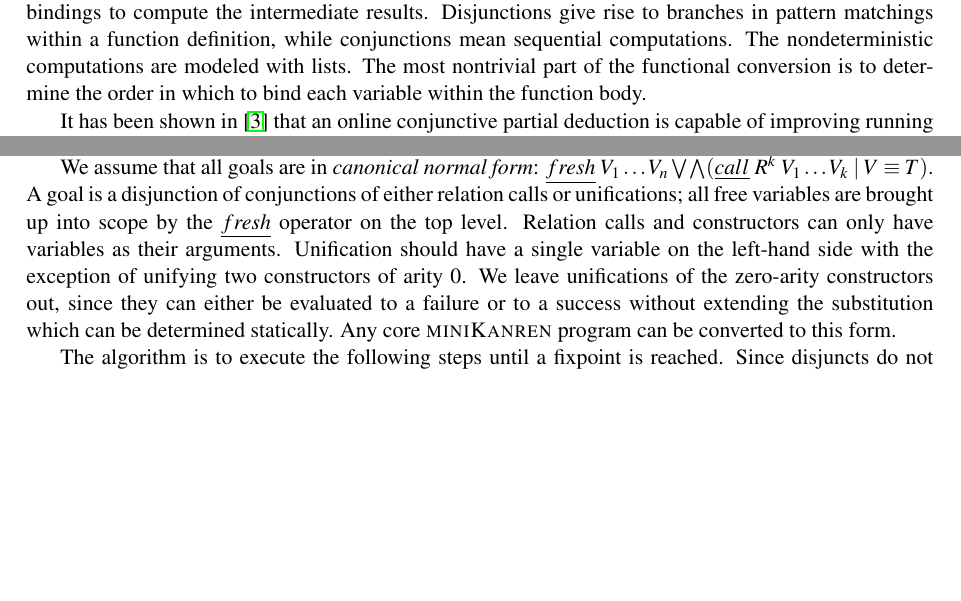
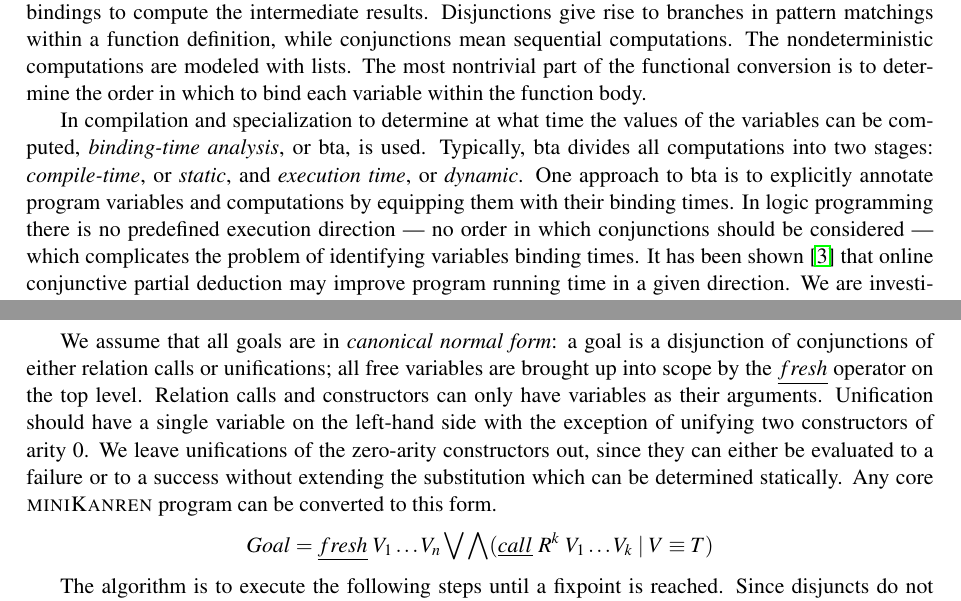
Before and after one commit to kajigor/uKanren_transformations, a LaTeX problem sheet (papers/TEASE-LP/example.tex): two parts of pages 1 and 2 of 3, joined at a grey line, cut so that both start at the same text, the shorter picture padded with empty space. Compiled offline with pdfLaTeX; a LaTeX package or settings file that is missing is left out.

Commit message:
TEASE-LP edits

```diff
--- a/papers/TEASE-LP/example.tex
+++ b/papers/TEASE-LP/example.tex
@@ -53,4 +53,10 @@ Disjunctions give rise to branches in pattern matchings within a function defini
 The nondeterministic computations are modeled with lists.
 The most nontrivial part of the functional conversion is to determine the order in which to bind each variable within the function body.
 
-It has been shown in~\cite{lozov2019relational} that an online conjunctive partial deduction is capable of improving running time of a program in a given direction, but we believe that offline specialization may provide even better results in the context of relational interpreters.
+In compilation and specialization to determine at what time the values of the variables can be computed, \emph{binding-time analysis}, or bta, is used.
+Typically, bta divides all computations into two stages: \emph{compile-time}, or \emph{static}, and \emph{execution time}, or \emph{dynamic}.
+One approach to bta is to explicitly annotate program variables and computations by equipping them with their binding times.
+In logic programming there is no predefined execution direction --- no order in which conjunctions should be considered ---
+which complicates the problem of identifying variables binding times.
+It has been shown~\cite{lozov2019relational} that online conjunctive partial deduction may improve program running time in a given direction.
+We are investigating the applicability of offline specialization methods in the context of functional conversion.
@@ -70,9 +81,10 @@ The binding-time analysis for \miniKanren{} should annotate a given goal as well
 We start by marking some free variables within the goal with $0$ which means they are the \emph{input} or \emph{static} variables, while all others are annotated with $undef$.
 This is the way we specify a direction for the goal.
 
-We assume that all goals are in \emph{canonical normal form}: $\underline{fresh} \ V_1 \dots V_n \bigvee \bigwedge (\underline{call} \ R^k \ V_1 \dots V_k \mid V \equiv T)$. A goal is a disjunction of conjunctions of either relation calls or unifications; all free variables are brought up into scope by the $\underline{fresh}$ operator on the top level. Relation calls and constructors can only have variables as their arguments. Unification should have a single variable on the left-hand side with the exception of unifying two constructors of arity $0$.
+We assume that all goals are in \emph{canonical normal form}: a goal is a disjunction of conjunctions of either relation calls or unifications; all free variables are brought up into scope by the $\underline{fresh}$ operator on the top level. Relation calls and constructors can only have variables as their arguments. Unification should have a single variable on the left-hand side with the exception of unifying two constructors of arity $0$.
 We leave unifications of the zero-arity constructors out, since they can either be evaluated to a failure or to a success without extending the substitution which can be determined statically.
 Any core \miniKanren{} program can be converted to this form.
+$$Goal = \underline{fresh} \ V_1 \dots V_n \bigvee \bigwedge (\underline{call} \ R^k \ V_1 \dots V_k \mid V \equiv T)$$
 
 The algorithm is to execute the following steps until a fixpoint is reached.
 Since disjuncts do not influence each other, we treat every disjunct in isolation.
```
Also changed, not shown: papers/TEASE-LP/example.pdf, papers/TEASE-LP/example.tex (25 more changed lines).
